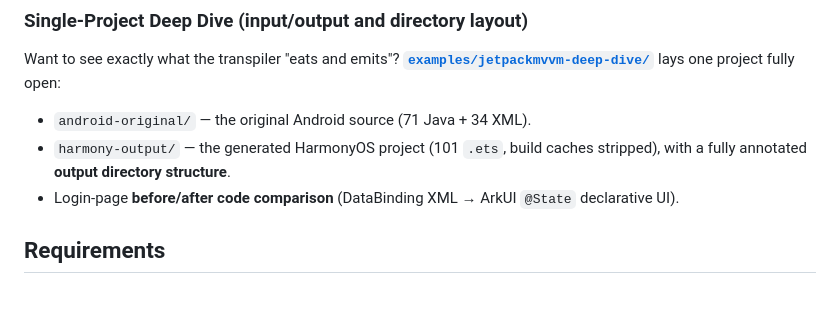
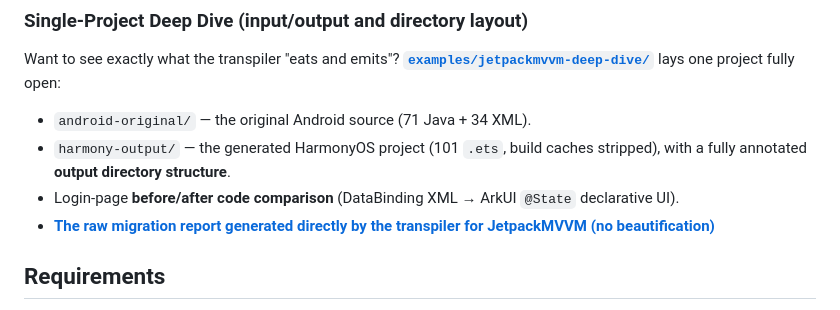
Before and after one commit to l-y-L-Y/android2harmony-mvp, a Markdown page: README.en.md, the part around the change. Drawn GitHub-style.

Commit message:
更新 README.en.md

```diff
--- a/README.en.md
+++ b/README.en.md
@@ -48,6 +48,7 @@ Want to see exactly what the transpiler "eats and emits"? **[`examples/jetpackmv
 - `android-original/` — the original Android source (71 Java + 34 XML).
 - `harmony-output/` — the generated HarmonyOS project (101 `.ets`, build caches stripped), with a fully annotated **output directory structure**.
 - Login-page **before/after code comparison** (DataBinding XML → ArkUI `@State` declarative UI).
+- **[The raw migration report generated directly by the transpiler for JetpackMVVM (no beautification)](examples/jetpackmvvm-deep-dive/harmony-output/migration-report.md)**
 
 ## Requirements
 
```
